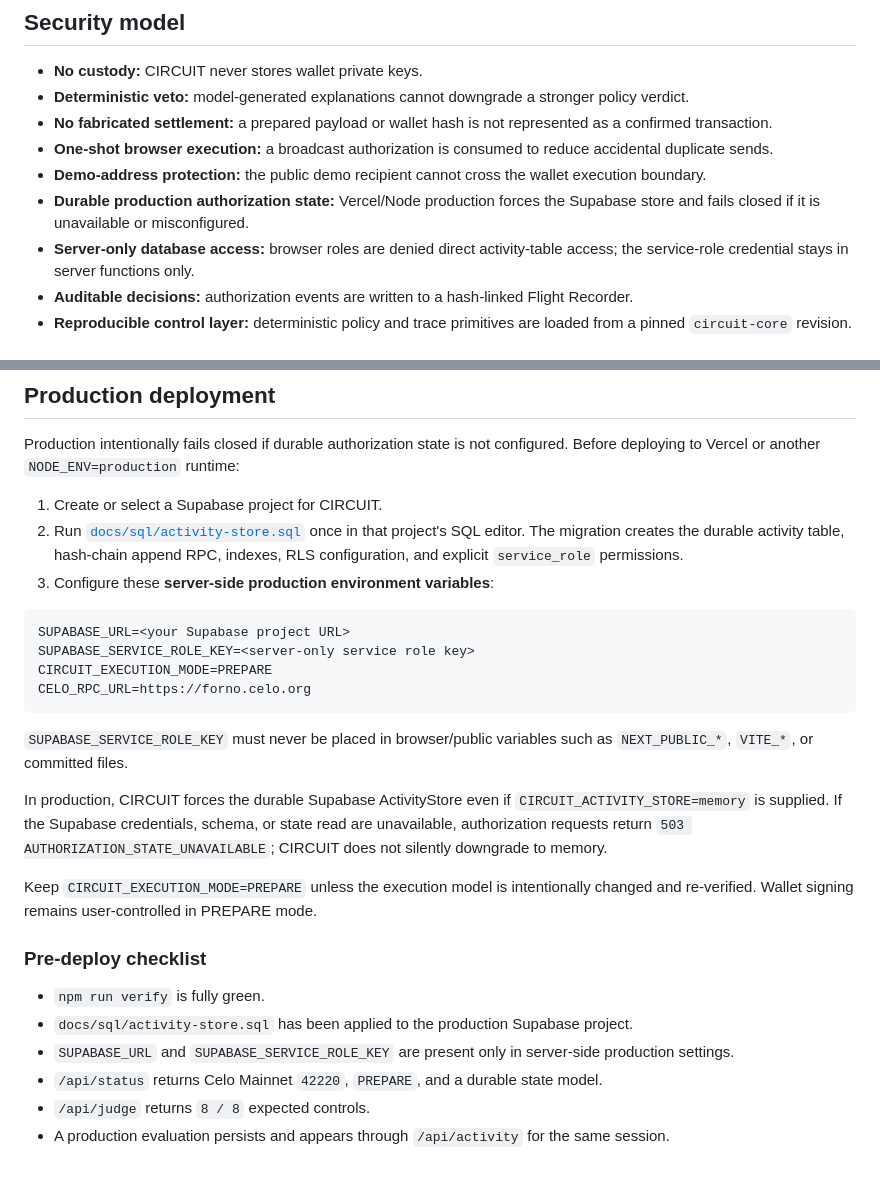
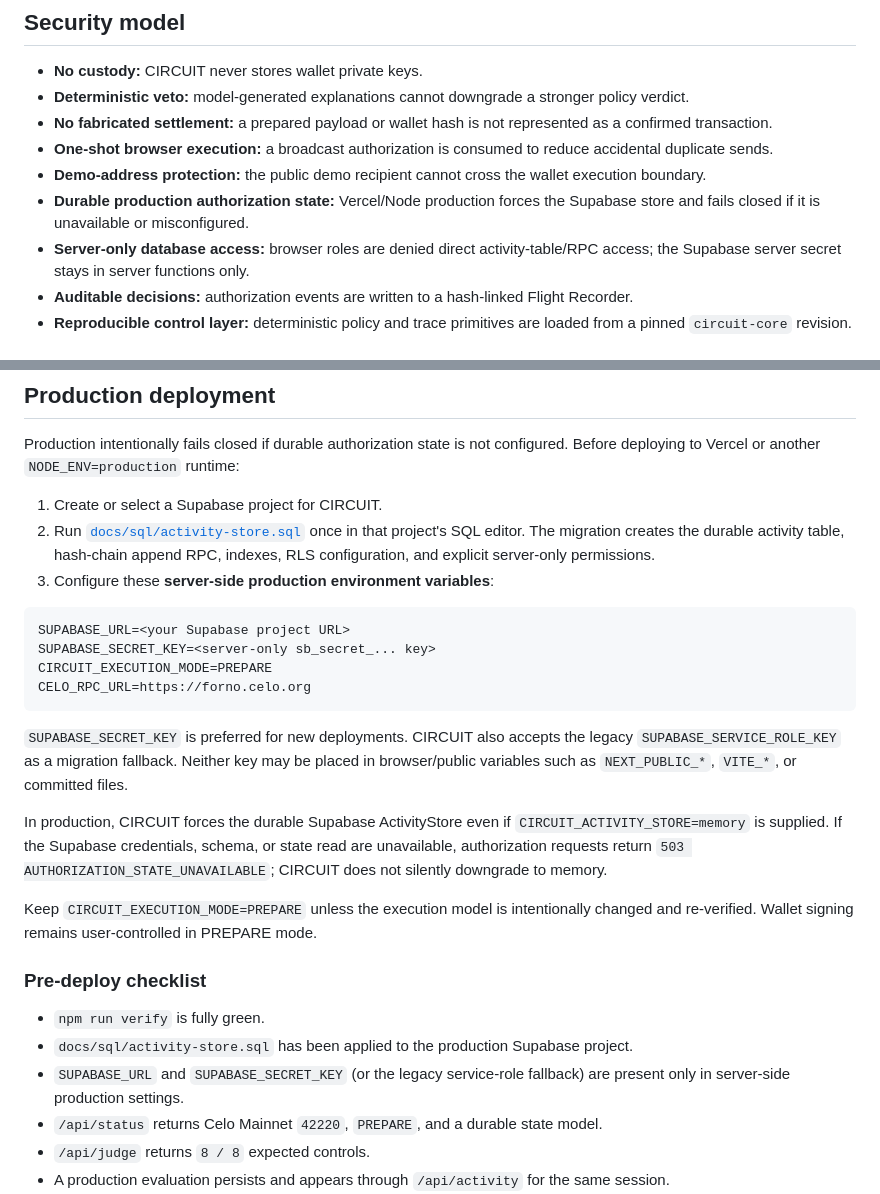
Before and after one commit to Ronlin1/circuit-celo, a Markdown page: README.md, 2 parts joined by grey strips. Rendered like a GitHub page; blank space fills up the shorter version.

Commit message:
docs: document modern Supabase production key

````diff
--- a/README.md
+++ b/README.md
@@ -150,7 +150,7 @@ The deployment publishes [`/skill.md`](public/skill.md) for agent discovery and
 - **One-shot browser execution:** a broadcast authorization is consumed to reduce accidental duplicate sends.
 - **Demo-address protection:** the public demo recipient cannot cross the wallet execution boundary.
 - **Durable production authorization state:** Vercel/Node production forces the Supabase store and fails closed if it is unavailable or misconfigured.
-- **Server-only database access:** browser roles are denied direct activity-table access; the service-role credential stays in server functions only.
+- **Server-only database access:** browser roles are denied direct activity-table/RPC access; the Supabase server secret stays in server functions only.
 - **Auditable decisions:** authorization events are written to a hash-linked Flight Recorder.
 - **Reproducible control layer:** deterministic policy and trace primitives are loaded from a pinned `circuit-core` revision.
 
@@ -179,17 +179,17 @@ npm run secret:scan
 Production intentionally fails closed if durable authorization state is not configured. Before deploying to Vercel or another `NODE_ENV=production` runtime:
 
 1. Create or select a Supabase project for CIRCUIT.
-2. Run [`docs/sql/activity-store.sql`](docs/sql/activity-store.sql) once in that project's SQL editor. The migration creates the durable activity table, hash-chain append RPC, indexes, RLS configuration, and explicit `service_role` permissions.
+2. Run [`docs/sql/activity-store.sql`](docs/sql/activity-store.sql) once in that project's SQL editor. The migration creates the durable activity table, hash-chain append RPC, indexes, RLS configuration, and explicit server-only permissions.
 3. Configure these **server-side production environment variables**:
 
 ```text
 SUPABASE_URL=<your Supabase project URL>
-SUPABASE_SERVICE_ROLE_KEY=<server-only service role key>
+SUPABASE_SECRET_KEY=<server-only sb_secret_... key>
 CIRCUIT_EXECUTION_MODE=PREPARE
 CELO_RPC_URL=https://forno.celo.org
 ```
 
-`SUPABASE_SERVICE_ROLE_KEY` must never be placed in browser/public variables such as `NEXT_PUBLIC_*`, `VITE_*`, or committed files.
+`SUPABASE_SECRET_KEY` is preferred for new deployments. CIRCUIT also accepts the legacy `SUPABASE_SERVICE_ROLE_KEY` as a migration fallback. Neither key may be placed in browser/public variables such as `NEXT_PUBLIC_*`, `VITE_*`, or committed files.
 
 In production, CIRCUIT forces the durable Supabase ActivityStore even if `CIRCUIT_ACTIVITY_STORE=memory` is supplied. If the Supabase credentials, schema, or state read are unavailable, authorization requests return `503 AUTHORIZATION_STATE_UNAVAILABLE`; CIRCUIT does not silently downgrade to memory.
 
@@ -199,7 +199,7 @@ Keep `CIRCUIT_EXECUTION_MODE=PREPARE` unless the execution model is intentionall
 
 - `npm run verify` is fully green.
 - `docs/sql/activity-store.sql` has been applied to the production Supabase project.
-- `SUPABASE_URL` and `SUPABASE_SERVICE_ROLE_KEY` are present only in server-side production settings.
+- `SUPABASE_URL` and `SUPABASE_SECRET_KEY` (or the legacy service-role fallback) are present only in server-side production settings.
 - `/api/status` returns Celo Mainnet `42220`, `PREPARE`, and a durable state model.
 - `/api/judge` returns `8 / 8` expected controls.
 - A production evaluation persists and appears through `/api/activity` for the same session.
````
